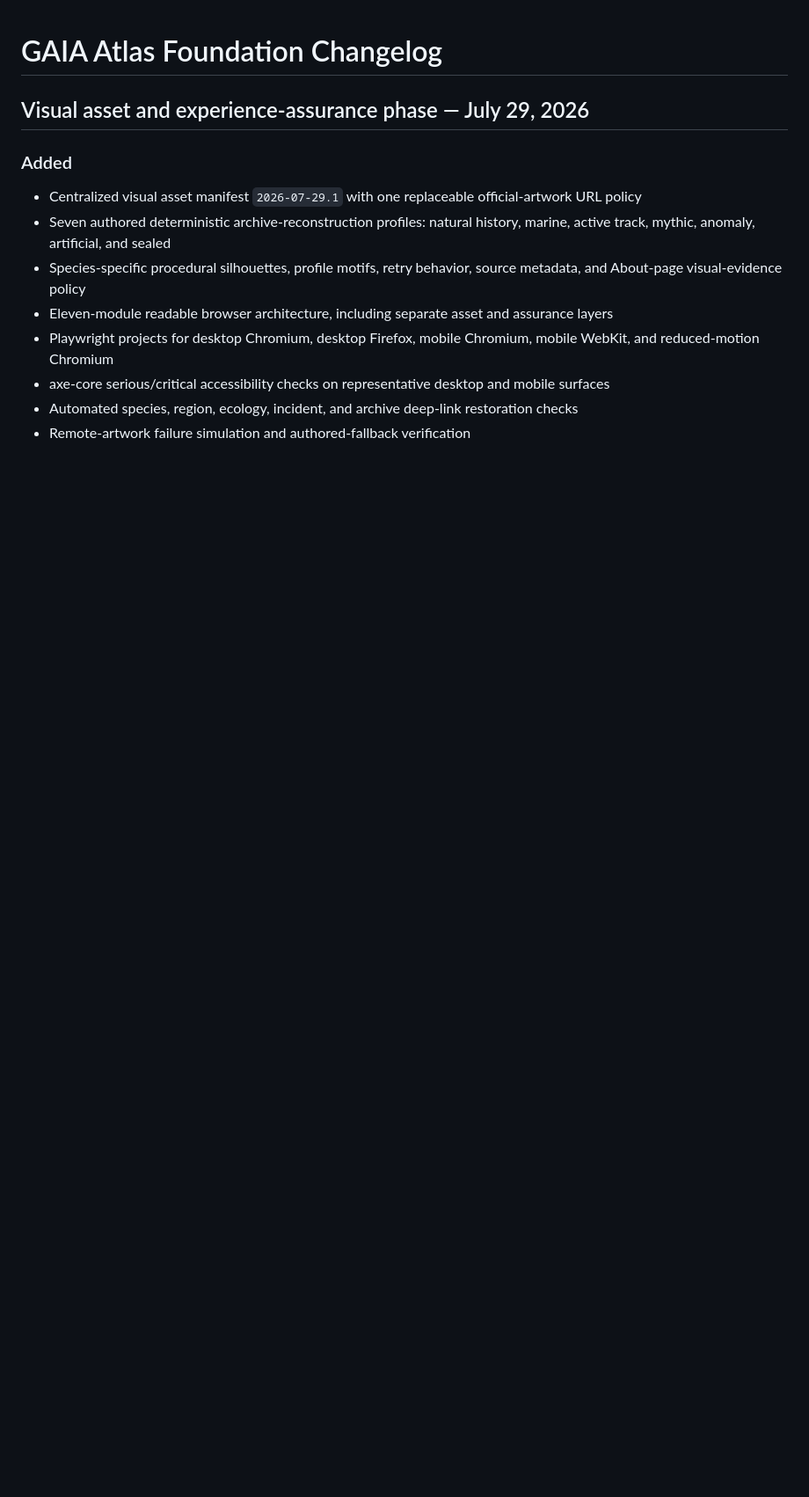
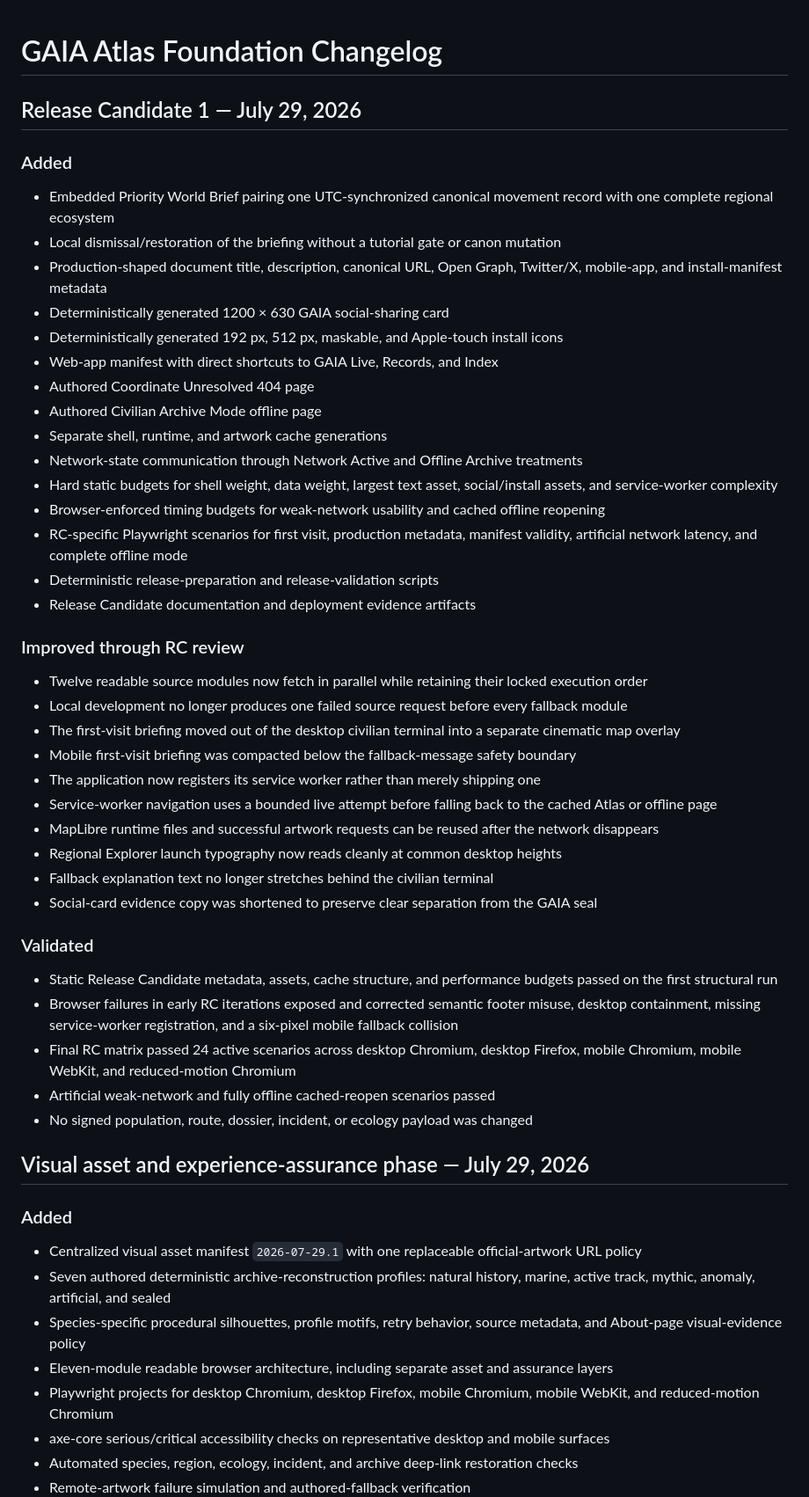
Before and after one commit to astefanidis1/gaia-pokemon-atlas, a Markdown page: docs/FOUNDATION_CHANGELOG.md, the part around the change. Shown at 88% size. Drawn GitHub-style; blank space fills up the shorter version.

Commit message:
Add the private RC1 development record

```diff
--- a/docs/FOUNDATION_CHANGELOG.md
+++ b/docs/FOUNDATION_CHANGELOG.md
@@ -1,4 +1,45 @@
 # GAIA Atlas Foundation Changelog
+
+## Release Candidate 1 — July 29, 2026
+
+### Added
+
+- Embedded Priority World Brief pairing one UTC-synchronized canonical movement record with one complete regional ecosystem
+- Local dismissal/restoration of the briefing without a tutorial gate or canon mutation
+- Production-shaped document title, description, canonical URL, Open Graph, Twitter/X, mobile-app, and install-manifest metadata
+- Deterministically generated 1200 × 630 GAIA social-sharing card
+- Deterministically generated 192 px, 512 px, maskable, and Apple-touch install icons
+- Web-app manifest with direct shortcuts to GAIA Live, Records, and Index
+- Authored Coordinate Unresolved 404 page
+- Authored Civilian Archive Mode offline page
+- Separate shell, runtime, and artwork cache generations
+- Network-state communication through Network Active and Offline Archive treatments
+- Hard static budgets for shell weight, data weight, largest text asset, social/install assets, and service-worker complexity
+- Browser-enforced timing budgets for weak-network usability and cached offline reopening
+- RC-specific Playwright scenarios for first visit, production metadata, manifest validity, artificial network latency, and complete offline mode
+- Deterministic release-preparation and release-validation scripts
+- Release Candidate documentation and deployment evidence artifacts
+
+### Improved through RC review
+
+- Twelve readable source modules now fetch in parallel while retaining their locked execution order
+- Local development no longer produces one failed source request before every fallback module
+- The first-visit briefing moved out of the desktop civilian terminal into a separate cinematic map overlay
+- Mobile first-visit briefing was compacted below the fallback-message safety boundary
+- The application now registers its service worker rather than merely shipping one
+- Service-worker navigation uses a bounded live attempt before falling back to the cached Atlas or offline page
+- MapLibre runtime files and successful artwork requests can be reused after the network disappears
+- Regional Explorer launch typography now reads cleanly at common desktop heights
+- Fallback explanation text no longer stretches behind the civilian terminal
+- Social-card evidence copy was shortened to preserve clear separation from the GAIA seal
+
+### Validated
+
+- Static Release Candidate metadata, assets, cache structure, and performance budgets passed on the first structural run
+- Browser failures in early RC iterations exposed and corrected semantic footer misuse, desktop containment, missing service-worker registration, and a six-pixel mobile fallback collision
+- Final RC matrix passed 24 active scenarios across desktop Chromium, desktop Firefox, mobile Chromium, mobile WebKit, and reduced-motion Chromium
+- Artificial weak-network and fully offline cached-reopen scenarios passed
+- No signed population, route, dossier, incident, or ecology payload was changed
 
 ## Visual asset and experience-assurance phase — July 29, 2026
 
```
